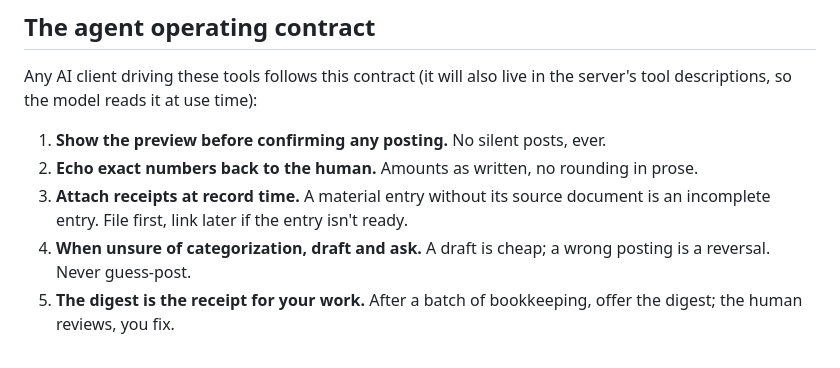
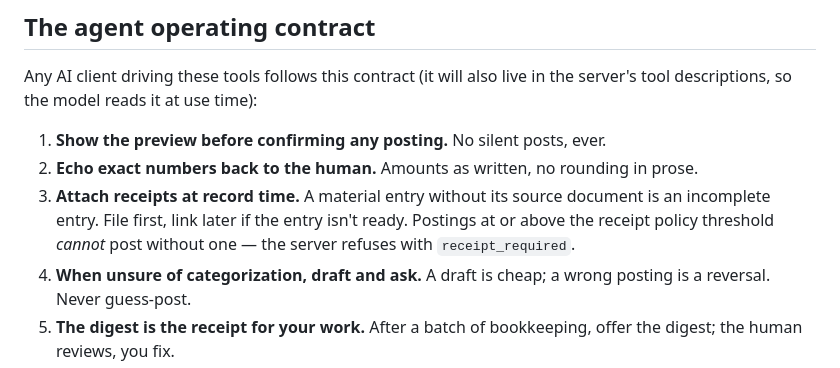
Before and after one commit to swaits/wanderbooks, a Markdown page: docs/mcp-interface.md, the part around one of its changes. Rendered like a GitHub page.

```diff
--- a/docs/mcp-interface.md
+++ b/docs/mcp-interface.md
@@ -113,7 +153,8 @@ in the server's tool descriptions, so the model reads it at use time):
    in prose.
 3. **Attach receipts at record time.** A material entry without its source
    document is an incomplete entry. File first, link later if the entry
-   isn't ready.
+   isn't ready. Postings at or above the receipt policy threshold *cannot*
+   post without one — the server refuses with `receipt_required`.
 4. **When unsure of categorization, draft and ask.** A draft is cheap; a
    wrong posting is a reversal. Never guess-post.
 5. **The digest is the receipt for your work.** After a batch of bookkeeping,
```
Also changed, not shown: other parts of docs/mcp-interface.md (+43 -3 lines).
